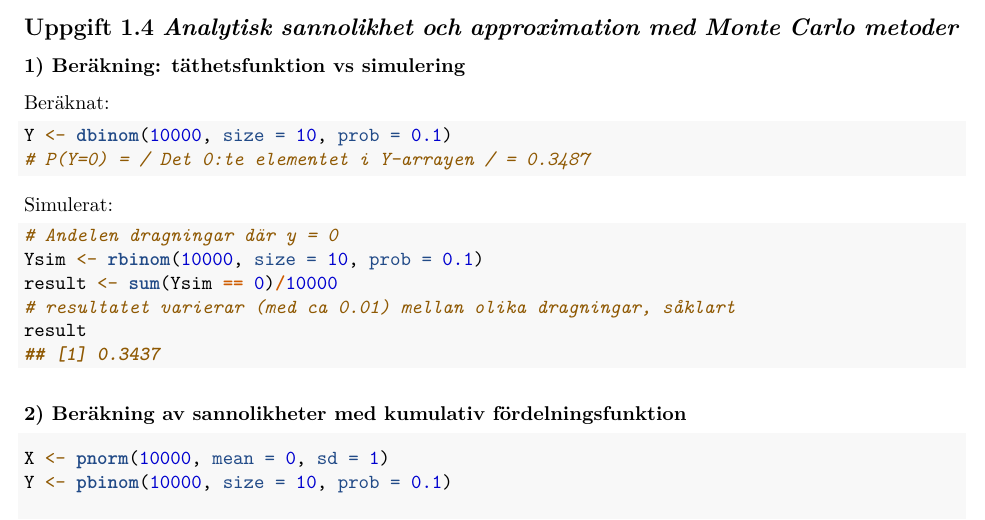
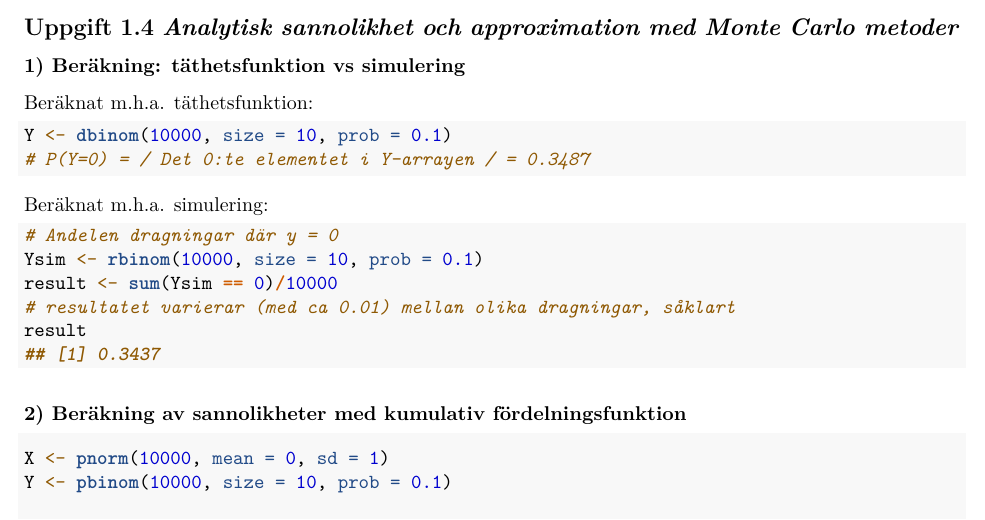
Before and after one commit to vollells/R_ProbabilityLabs, an R Markdown document (lab1_rapport.Rmd): part of page 10 of 15, cut so that both start at the same text. Rendered offline with R 4.5, knitr and Pandoc, then LaTeX, with nearby package versions; code that draws random numbers runs with fixed seeds of ours.

Commit message:
Lab 1 fix error in text

````diff
--- a/lab1_rapport.Rmd
+++ b/lab1_rapport.Rmd
@@ -242,13 +242,13 @@ normalfördelningen, vilket är väntat.
 
 ### 1) Beräkning: täthetsfunktion vs simulering
 
-Beräknat:
+Beräknat m.h.a. täthetsfunktion:
 ```{r }
 Y <- dbinom(10000, size = 10, prob = 0.1)
 # P(Y=0) = / Det 0:te elementet i Y-arrayen / = 0.3487
 ```
 
-Simulerat:
+Beräknat m.h.a. simulering:
 ```{r collapse=TRUE}
 # Andelen dragningar där y = 0
 Ysim <- rbinom(10000, size = 10, prob = 0.1)
````
